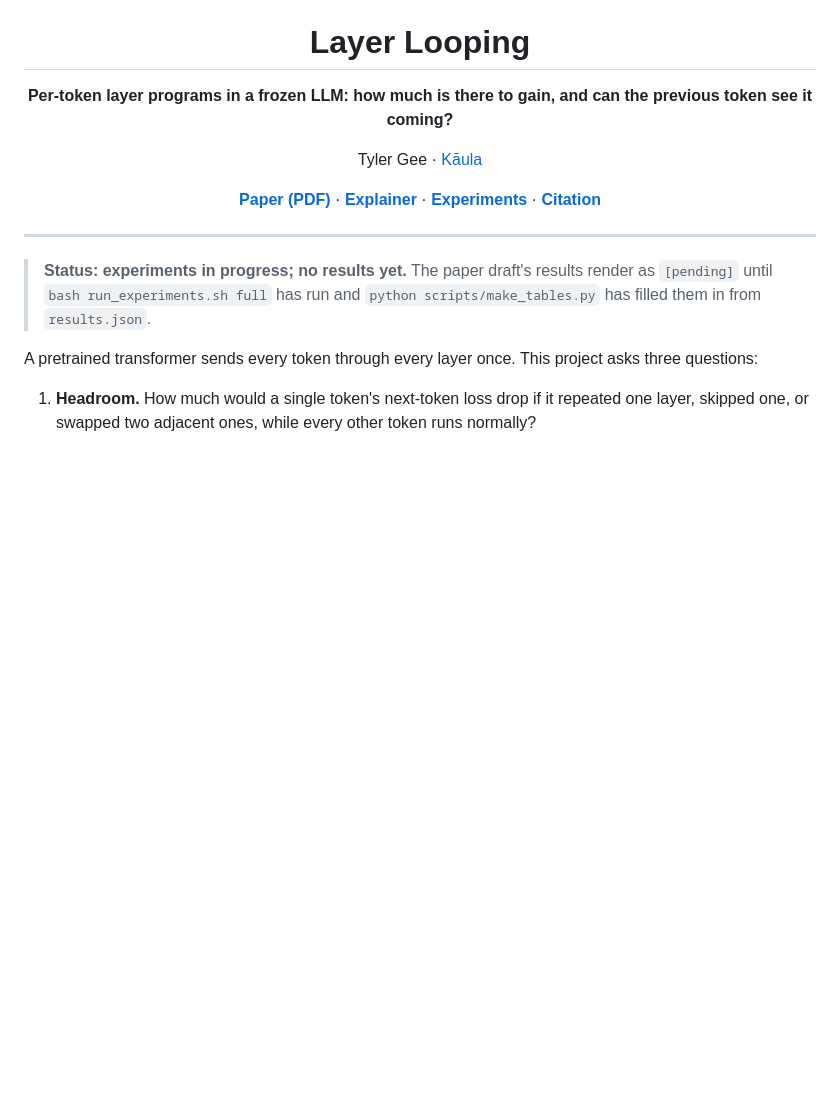
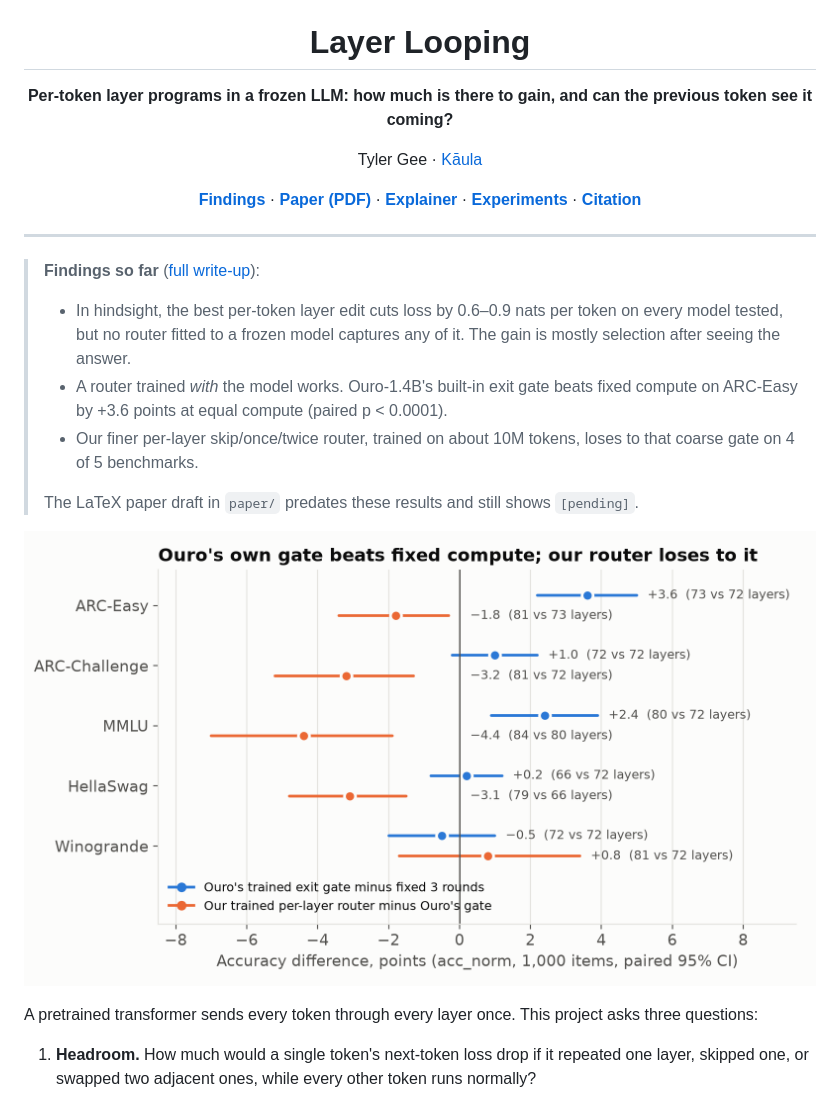
Before and after one commit to Kaula-AI/layer-looping, a Markdown page: README.md, the part around the change. Drawn GitHub-style; pictures changed too: docs/figures/fig2_gate_vs_router.png (added); blank space fills up the shorter version.

```diff
--- a/README.md
+++ b/README.md
@@ -6,13 +6,20 @@
 
 Tyler Gee · [Kāula](https://kaula.ai)
 
-[**Paper (PDF)**](paper/paper.pdf) · [**Explainer**](https://kaula-ai.github.io/layer-looping/) · [**Experiments**](EXPERIMENTS.md) · [**Citation**](#citation)
+[**Findings**](docs/findings.md) · [**Paper (PDF)**](paper/paper.pdf) · [**Explainer**](https://kaula-ai.github.io/layer-looping/) · [**Experiments**](EXPERIMENTS.md) · [**Citation**](#citation)
 
 </div>
 
 ---
 
-> **Status: experiments in progress; no results yet.** The paper draft's results render as `[pending]` until `bash run_experiments.sh full` has run and `python scripts/make_tables.py` has filled them in from `results.json`.
+> **Findings so far** ([full write-up](docs/findings.md)):
+> - In hindsight, the best per-token layer edit cuts loss by 0.6–0.9 nats per token on every model tested, but no router fitted to a frozen model captures any of it. The gain is mostly selection after seeing the answer.
+> - A router trained *with* the model works. Ouro-1.4B's built-in exit gate beats fixed compute on ARC-Easy by +3.6 points at equal compute (paired p < 0.0001).
+> - Our finer per-layer skip/once/twice router, trained on about 10M tokens, loses to that coarse gate on 4 of 5 benchmarks.
+>
+> The LaTeX paper draft in `paper/` predates these results and still shows `[pending]`.
+
+![Gate vs router](docs/figures/fig2_gate_vs_router.png)
 
 A pretrained transformer sends every token through every layer once. This project asks three questions:
 
```
Also changed, not shown: docs/findings.md (added, +103 -0 lines), docs/figures/fig1_hindsight_vs_router.png (added), 1 other file.
